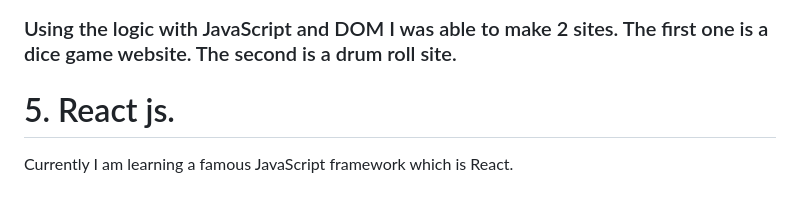
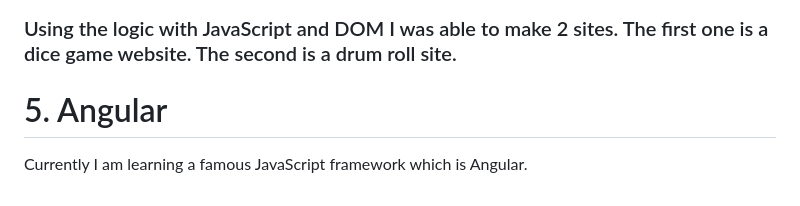
Before and after one commit to krikera/my_frontend_webdev_journey, a Markdown page: README.md, the part around the change. Drawn GitHub-style.

```diff
--- a/README.md
+++ b/README.md
@@ -48,6 +48,6 @@ For me JavaScript was not that complex to learn because I had learned two other
 
 ### Using the logic with JavaScript and DOM I was able to make 2 sites. The first one is a dice game website. The second is a drum roll site.
 
-# 5. React js.
+# 5. Angular
 
-Currently I am learning a famous JavaScript framework which is React.
+Currently I am learning a famous JavaScript framework which is Angular.
```
